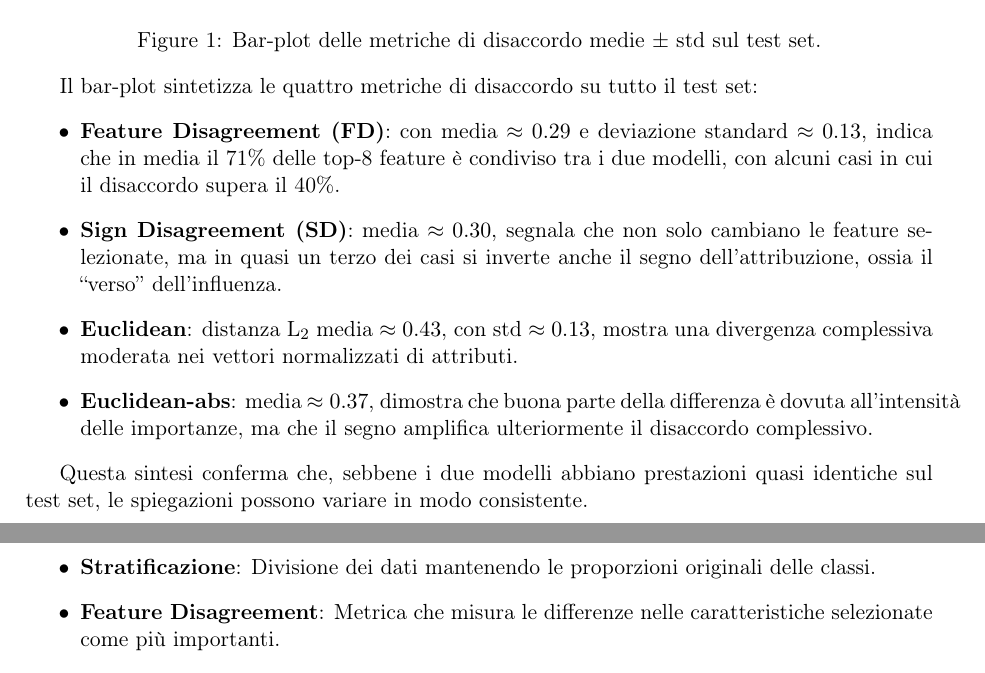
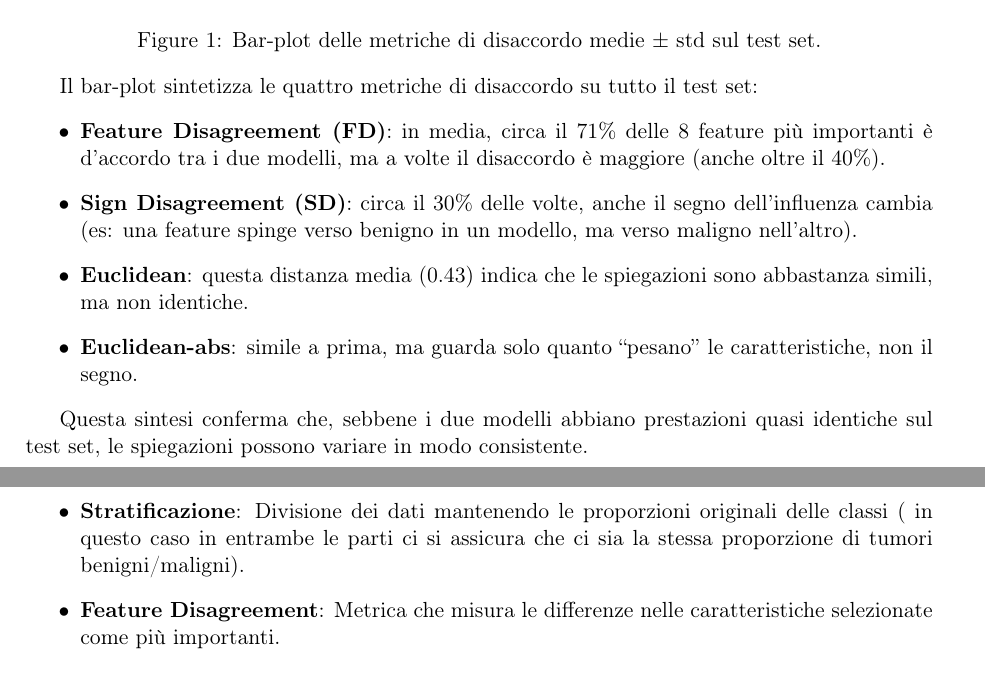
Before and after one commit to valentinapsc/xai, a LaTeX document (tabular/documentazione_tab/Documentazione_tab.tex): two parts of pages 3 and 5 of 5, joined at a grey line, cut so that both start at the same text. Compiled offline with pdfLaTeX.

Commit message:
modifiche documentazioni
aggiunto glossario a documentazione_img e correzioni di poco conto a documentazione_tab

```diff
--- a/tabular/documentazione_tab/Documentazione_tab.tex
+++ b/tabular/documentazione_tab/Documentazione_tab.tex
@@ -90,15 +90,15 @@ si ottengono:
   \centering
   \includegraphics[width=0.8\textwidth]{globali.png}
   \caption{Bar-plot delle metriche di disaccordo medie $\pm$ std sul test set.}
-  \label{fig:globali.png}
+  \label{fig:global_vs_case}
 \end{figure}
 
 Il bar‐plot sintetizza le quattro metriche di disaccordo su tutto il test set:
 \begin{itemize}
-  \item \textbf{Feature Disagreement (FD)}: con media $\approx0.29$ e deviazione standard $\approx0.13$, indica che in media il 71\% delle top‐8 feature è condiviso tra i due modelli, con alcuni casi in cui il disaccordo supera il 40\%.
-  \item \textbf{Sign Disagreement (SD)}: media $\approx0.30$, segnala che non solo cambiano le feature selezionate, ma in quasi un terzo dei casi si inverte anche il segno dell’attribuzione, ossia il “verso” dell’influenza.
-  \item \textbf{Euclidean}: distanza L$_2$ media $\approx0.43$, con std $\approx0.13$, mostra una divergenza complessiva moderata nei vettori normalizzati di attributi.
-  \item \textbf{Euclidean‐abs}: media $\approx0.37$, dimostra che buona parte della differenza è dovuta all’intensità delle importanze, ma che il segno amplifica ulteriormente il disaccordo complessivo.
+    \item \textbf{Feature Disagreement (FD)}: in media, circa il 71\% delle 8 feature più importanti è d’accordo tra i due modelli, ma a volte il disaccordo è maggiore (anche oltre il 40\%).
+    \item \textbf{Sign Disagreement (SD)}: circa il 30\% delle volte, anche il segno dell’influenza cambia (es: una feature spinge verso benigno in un modello, ma verso maligno nell’altro).
+    \item \textbf{Euclidean}: questa distanza media (0.43) indica che le spiegazioni sono abbastanza simili, ma non identiche.
+    \item \textbf{Euclidean-abs}: simile a prima, ma guarda solo quanto “pesano” le caratteristiche, non il segno.
 \end{itemize}
 
 Questa sintesi conferma che, sebbene i due modelli abbiano prestazioni quasi identiche sul test set, le spiegazioni possono variare in modo consistente.
@@ -138,7 +138,7 @@ Confrontando Modello A vs. Modello B si evidenzia dove e quanto i due modelli di
 \item \textbf{Tensore}: Struttura dati multidimensionale utilizzata per calcoli efficienti con PyTorch.
 \item \textbf{Integrated Gradients}: Metodo di Explainable AI che misura l'importanza delle feature rispetto a un punto di riferimento (baseline).
 \item \textbf{Standardizzazione}: Processo di trasformazione dei dati per avere media 0 e deviazione standard 1.
-\item \textbf{Stratificazione}: Divisione dei dati mantenendo le proporzioni originali delle classi.
+\item \textbf{Stratificazione}: Divisione dei dati mantenendo le proporzioni originali delle classi ( in questo caso in entrambe le parti ci si assicura che ci sia la stessa proporzione di tumori benigni/maligni).
 \item \textbf{Feature Disagreement}: Metrica che misura le differenze nelle caratteristiche selezionate come più importanti.
 \item \textbf{Sign Disagreement}: Metrica che valuta le differenze nel segno attribuito all'importanza delle caratteristiche.
 \item \textbf{Euclidean e Euclidean-abs}: Metriche basate sulla distanza matematica tra vettori di attribuzione.
```
Also changed, not shown: image/documentazione_img/Documentazione_img.tex (+11 -0 lines), image/documentazione_img/Documentazione_img.pdf, tabular/documentazione_tab/Documentazione_tab.pdf, tabular/documentazione_tab/Documentazione_tab.tex (8 more changed lines).
